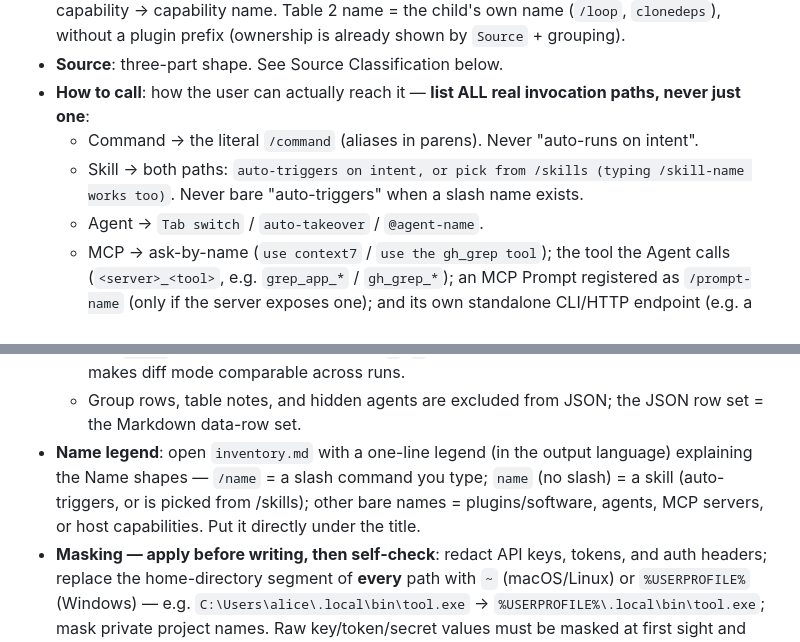
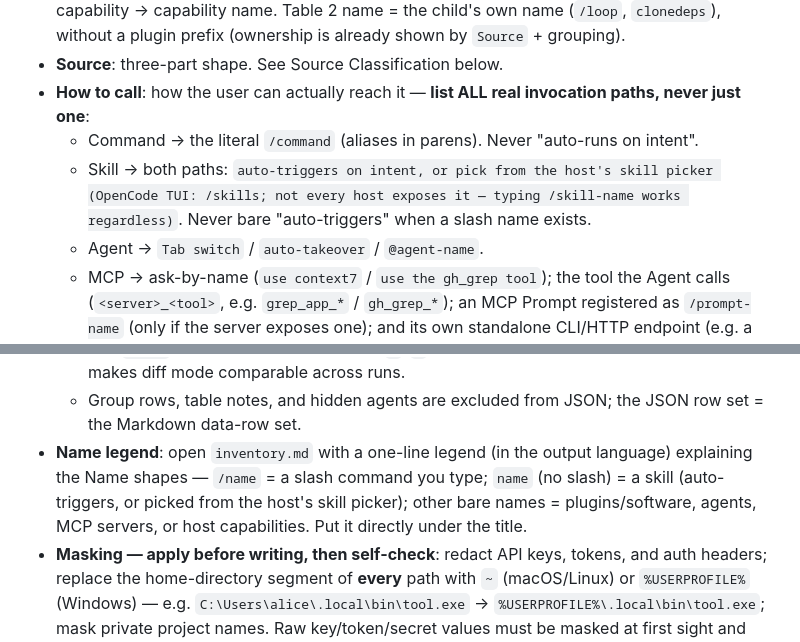
Before and after one commit to sogeisetsu/asset-inventory, a Markdown page: SKILL.md, 2 parts joined by grey strips. GitHub-like rendering.

Commit message:
docs(skill): How-to-call skill path is host-aware (/skills is OpenCode TUI only)

```diff
--- a/SKILL.md
+++ b/SKILL.md
@@ -95,7 +95,7 @@ Produce **7 tables**. Tables 1-5 and 7 have **5 columns** (`Name | Source | How
 - **Source**: three-part shape. See Source Classification below.
 - **How to call**: how the user can actually reach it — **list ALL real invocation paths, never just one**:
   - Command → the literal `/command` (aliases in parens). Never "auto-runs on intent".
-  - Skill → both paths: `auto-triggers on intent, or pick from /skills (typing /skill-name works too)`. Never bare "auto-triggers" when a slash name exists.
+  - Skill → both paths: `auto-triggers on intent, or pick from the host's skill picker (OpenCode TUI: /skills; not every host exposes it — typing /skill-name works regardless)`. Never bare "auto-triggers" when a slash name exists.
   - Agent → `Tab switch` / `auto-takeover` / `@agent-name`.
   - MCP → ask-by-name (`use context7` / `use the gh_grep tool`); the tool the Agent calls (`<server>_<tool>`, e.g. `grep_app_*` / `gh_grep_*`); an MCP Prompt registered as `/prompt-name` (only if the server exposes one); and its own standalone CLI/HTTP endpoint (e.g. a local `pdf-mcp` command, `mcp.context7.com`) if it ships one. **Never** write "the human doesn't call it" or any "Agent-only" claim.
   - Software/host capability → `active once installed` / `nothing to call, on from launch` / `when the Agent calls it`.
@@ -247,7 +247,7 @@ No content after verification → **do not invent, do not omit**: output `no usa
 - **JSON** (`output/asset-inventory.json`): standalone file, one element per row: `table, name, source, state, confidence, invoke`. PK = `table`+`name`. Empty table ⇒ `[]`.
   - **The `table` field is always the numeric `1`-`7`** (never a localized string) — this is what makes diff mode comparable across runs.
   - Group rows, table notes, and hidden agents are excluded from JSON; the JSON row set = the Markdown data-row set.
-- **Name legend**: open `inventory.md` with a one-line legend (in the output language) explaining the Name shapes — `/name` = a slash command you type; `name` (no slash) = a skill (auto-triggers, or is picked from /skills); other bare names = plugins/software, agents, MCP servers, or host capabilities. Put it directly under the title.
+- **Name legend**: open `inventory.md` with a one-line legend (in the output language) explaining the Name shapes — `/name` = a slash command you type; `name` (no slash) = a skill (auto-triggers, or picked from the host's skill picker); other bare names = plugins/software, agents, MCP servers, or host capabilities. Put it directly under the title.
 - **Masking — apply before writing, then self-check**: redact API keys, tokens, and auth headers; replace the home-directory segment of **every** path with `~` (macOS/Linux) or `%USERPROFILE%` (Windows) — e.g. `C:\Users\alice\.local\bin\tool.exe` → `%USERPROFILE%\.local\bin\tool.exe`; mask private project names. Raw key/token/secret values must be masked at first sight and must never appear in table notes, provenance, error quotes, intermediate summaries, or commit messages — only the masked form may be written anywhere. Real-name mode only on explicit request + the Provenance line. 🛑 STOP — do not deliver until you have scanned the whole deliverable (Markdown **and** JSON) for the raw home path and fixed any leak.
 - **Diff mode**: user asks "what changed since last time" → ask them to paste the previous JSON/Markdown (answer in the chat; diff writes no files unless explicitly asked). Full protocol:
   1. **Scope**: compare ONLY the tables whose numeric ids appear in the pasted baseline JSON — re-collect just those tables' evidence, never a full 7-table scan. If the baseline lacks any of tables 1–7, end the output with a one-line scope note: `Scope: tables <present> compared; tables <absent> not in baseline — not compared.`
```
